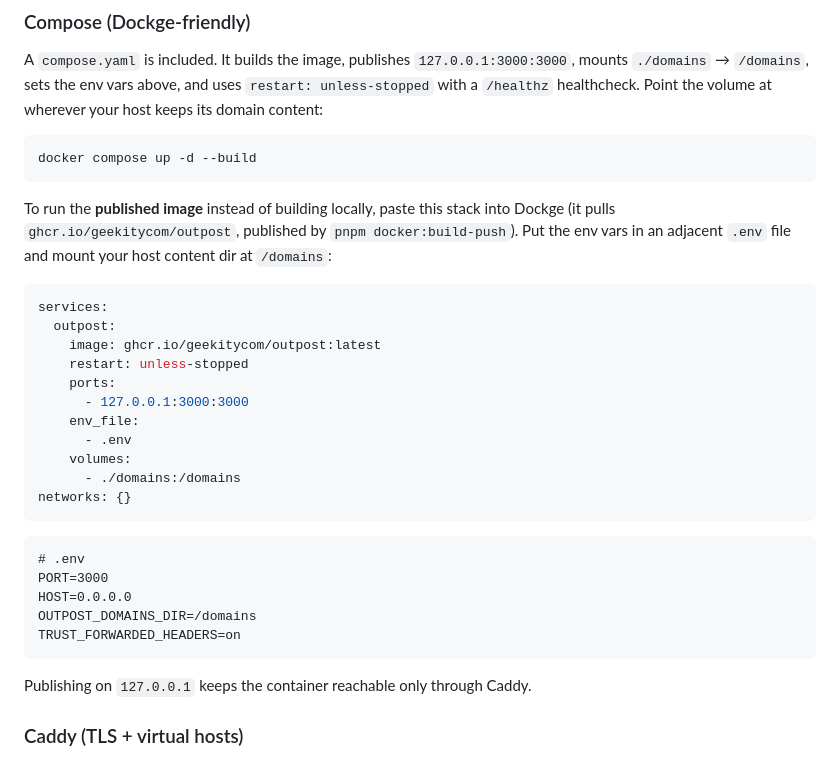
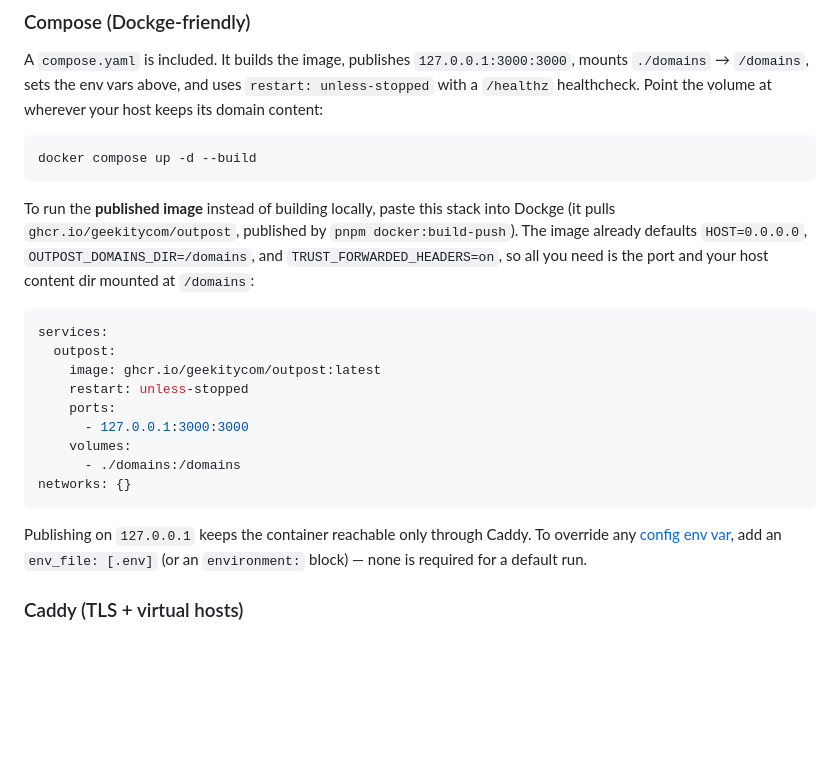
Before and after one commit to geekitycom/outpost, a Markdown page: README.md, the part around the change. Drawn GitHub-style; blank space fills up the shorter version.

Commit message:
docs: drop redundant .env from published-image Dockge example
The runtime image already bakes in HOST=0.0.0.0, OUTPOST_DOMAINS_DIR,
and TRUST_FORWARDED_HEADERS as defaults, so a default run needs no
env_file — only the port and the /domains volume.

Co-Authored-By: Claude Opus 4.8 (1M context) <noreply@anthropic.com>

````diff
--- a/README.md
+++ b/README.md
@@ -264,8 +264,9 @@ docker compose up -d --build
 
 To run the **published image** instead of building locally, paste this stack
 into Dockge (it pulls `ghcr.io/geekitycom/outpost`, published by
-`pnpm docker:build-push`). Put the env vars in an adjacent `.env` file and mount
-your host content dir at `/domains`:
+`pnpm docker:build-push`). The image already defaults `HOST=0.0.0.0`,
+`OUTPOST_DOMAINS_DIR=/domains`, and `TRUST_FORWARDED_HEADERS=on`, so all you
+need is the port and your host content dir mounted at `/domains`:
 
 ```yaml
 services:
@@ -274,22 +275,15 @@ services:
     restart: unless-stopped
     ports:
       - 127.0.0.1:3000:3000
-    env_file:
-      - .env
     volumes:
       - ./domains:/domains
 networks: {}
 ```
 
-```dotenv
-# .env
-PORT=3000
-HOST=0.0.0.0
-OUTPOST_DOMAINS_DIR=/domains
-TRUST_FORWARDED_HEADERS=on
-```
-
-Publishing on `127.0.0.1` keeps the container reachable only through Caddy.
+Publishing on `127.0.0.1` keeps the container reachable only through Caddy. To
+override any [config env var](#configuration-environment-variables), add an
+`env_file: [.env]` (or an `environment:` block) — none is required for a
+default run.
 
 ### Caddy (TLS + virtual hosts)
 
````
